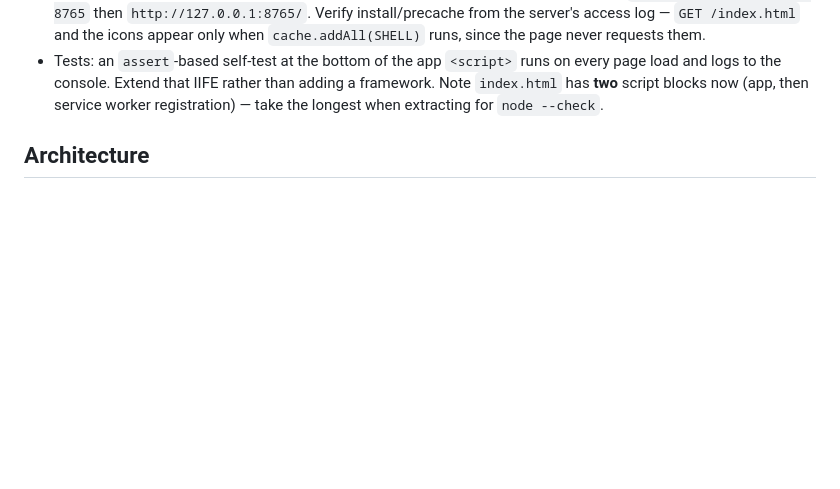
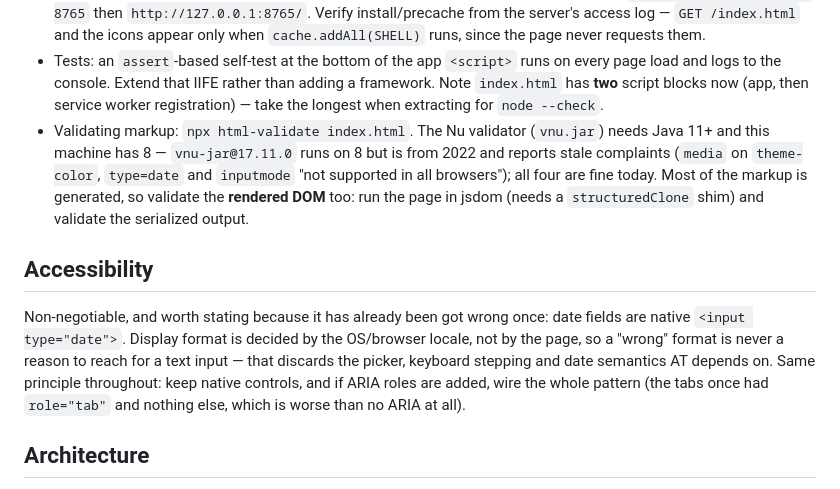
Before and after one commit to seetee/jobbar_du_som_du_ska, a Markdown page: CLAUDE.md, the part around the change. Rendered like a GitHub page; blank space fills up the shorter version.

```diff
--- a/CLAUDE.md
+++ b/CLAUDE.md
@@ -24,6 +24,22 @@ There is no build, no package manager, no test runner, no backend.
   every page load and logs to the console. Extend that IIFE rather than adding a
   framework. Note `index.html` has **two** script blocks now (app, then service
   worker registration) — take the longest when extracting for `node --check`.
+- Validating markup: `npx html-validate index.html`. The Nu validator (`vnu.jar`)
+  needs Java 11+ and this machine has 8 — `vnu-jar@17.11.0` runs on 8 but is from
+  2022 and reports stale complaints (`media` on `theme-color`, `type=date` and
+  `inputmode` "not supported in all browsers"); all four are fine today. Most of
+  the markup is generated, so validate the **rendered DOM** too: run the page in
+  jsdom (needs a `structuredClone` shim) and validate the serialized output.
+
+## Accessibility
+
+Non-negotiable, and worth stating because it has already been got wrong once: date
+fields are native `<input type="date">`. Display format is decided by the OS/browser
+locale, not by the page, so a "wrong" format is never a reason to reach for a text
+input — that discards the picker, keyboard stepping and date semantics AT depends
+on. Same principle throughout: keep native controls, and if ARIA roles are added,
+wire the whole pattern (the tabs once had `role="tab"` and nothing else, which is
+worse than no ARIA at all).
 
 ## Architecture
 
```
Also changed, not shown: PLAN.md (+24 -0 lines).
